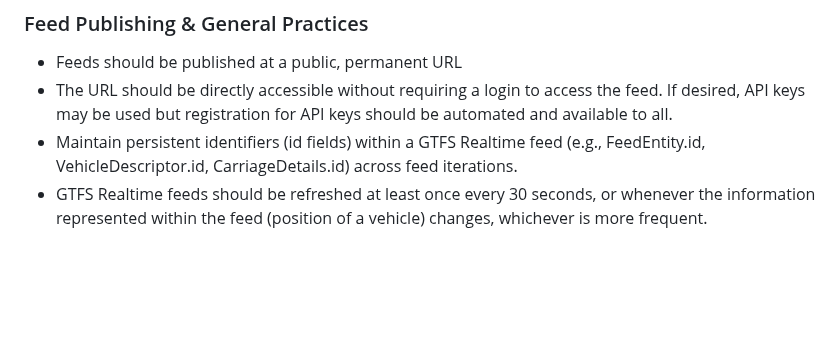
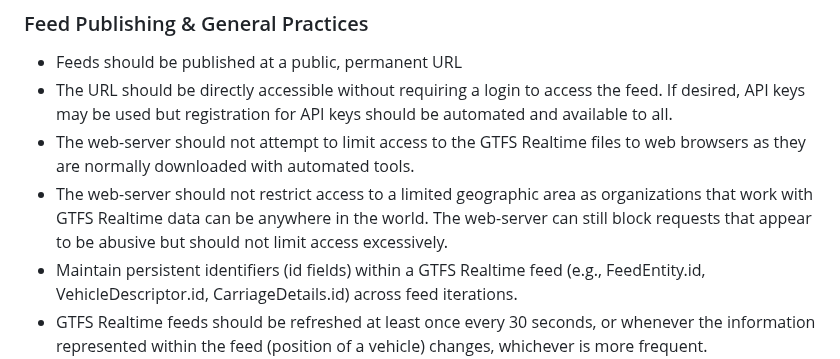
Before and after one commit to google/transit, a Markdown page: gtfs-realtime/best-practices/best-practices.md, the part around the change. GitHub-like rendering; blank space fills up the shorter version.

Commit message:
Add similar best practices to GTFS Realtime

```diff
--- a/gtfs-realtime/best-practices/best-practices.md
+++ b/gtfs-realtime/best-practices/best-practices.md
@@ -19,6 +19,8 @@ Recommended practices are organized into two primary sections
 
 * Feeds should be published at a public, permanent URL
 * The URL should be directly accessible without requiring a login to access the feed. If desired, API keys may be used but registration for API keys should be automated and available to all.
+* The web-server should not attempt to limit access to the GTFS Realtime files to web browsers as they are normally downloaded with automated tools.
+* The web-server should not restrict access to a limited geographic area as organizations that work with GTFS Realtime data can be anywhere in the world. The web-server can still block requests that appear to be abusive but should not limit access excessively.
 * Maintain persistent identifiers (id fields) within a GTFS Realtime feed (e.g., FeedEntity.id, VehicleDescriptor.id, CarriageDetails.id) across feed iterations.
 * GTFS Realtime feeds should be refreshed at least once every 30 seconds, or whenever the information represented within the feed (position of a vehicle) changes, whichever is more frequent. VehiclePositions tend to change more frequently than other feed entities and should be updated as frequently as possible. If the content has not changed, the feed should be updated with a new `FeedHeader.timestamp` reflecting that the information is still relevant as of that timestamp.
 * Data within a GTFS Realtime feed should not be older than 90 seconds for Trip Updates and Vehicle Positions and not older than 10 minutes for Service Alerts. For example, even if a producer is continuously refreshing the `FeedHeader.timestamp` timestamp every 30 seconds, the age of VehiclePositions within that feed should not be older than 90 seconds.
```
